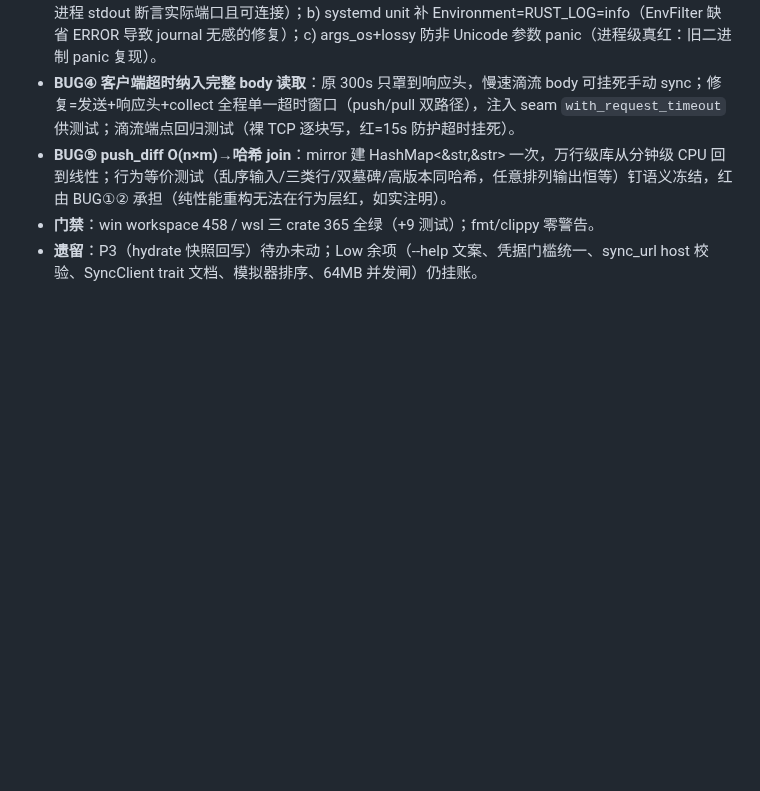
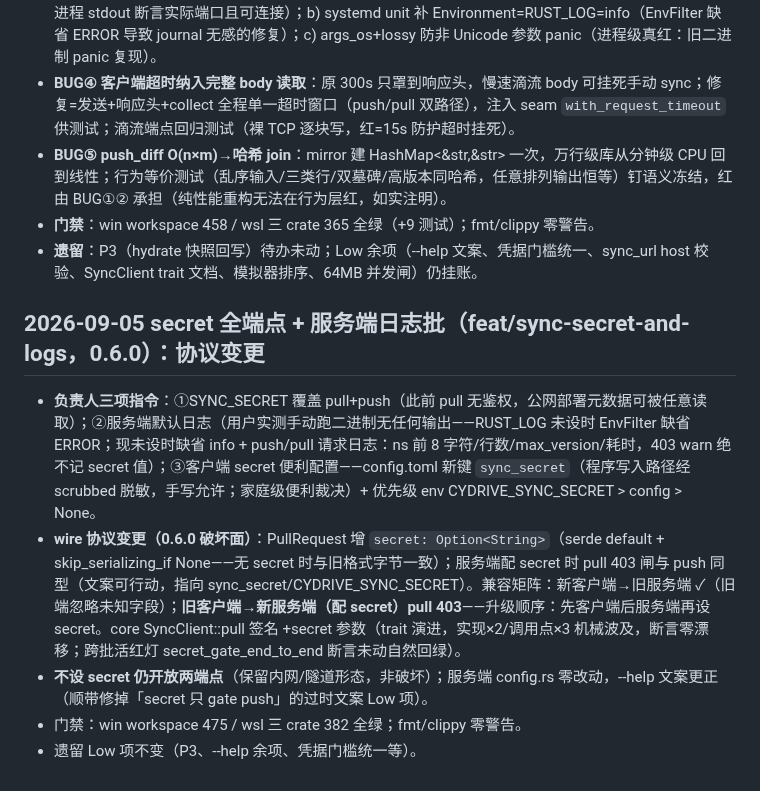
Before and after one commit to viccom/rs-cloudfs, a Markdown page: docs/decisions.md, the part around the change. GitHub-like rendering; blank space fills up the shorter version.

Commit message:
docs: secret+logging batch archive (0.6.0) + doc updates for gated pull

```diff
--- a/docs/decisions.md
+++ b/docs/decisions.md
@@ -197,3 +197,11 @@
 - **BUG⑤ push_diff O(n×m)→哈希 join**：mirror 建 HashMap<&str,&str> 一次，万行级库从分钟级 CPU 回到线性；行为等价测试（乱序输入/三类行/双墓碑/高版本同哈希，任意排列输出恒等）钉语义冻结，红由 BUG①② 承担（纯性能重构无法在行为层红，如实注明）。
 - **门禁**：win workspace 458 / wsl 三 crate 365 全绿（+9 测试）；fmt/clippy 零警告。
 - **遗留**：P3（hydrate 快照回写）待办未动；Low 余项（--help 文案、凭据门槛统一、sync_url host 校验、SyncClient trait 文档、模拟器排序、64MB 并发闸）仍挂账。
+
+## 2026-09-05 secret 全端点 + 服务端日志批（feat/sync-secret-and-logs，0.6.0）：协议变更
+
+- **负责人三项指令**：①SYNC_SECRET 覆盖 pull+push（此前 pull 无鉴权，公网部署元数据可被任意读取）；②服务端默认日志（用户实测手动跑二进制无任何输出——RUST_LOG 未设时 EnvFilter 缺省 ERROR；现未设时缺省 info + push/pull 请求日志：ns 前 8 字符/行数/max_version/耗时，403 warn 绝不记 secret 值）；③客户端 secret 便利配置——config.toml 新键 `sync_secret`（程序写入路径经 scrubbed 脱敏，手写允许；家庭级便利裁决）+ 优先级 env CYDRIVE_SYNC_SECRET > config > None。
+- **wire 协议变更（0.6.0 破坏面）**：PullRequest 增 `secret: Option<String>`（serde default + skip_serializing_if None——无 secret 时与旧格式字节一致）；服务端配 secret 时 pull 403 闸与 push 同型（文案可行动，指向 sync_secret/CYDRIVE_SYNC_SECRET）。兼容矩阵：新客户端→旧服务端 ✓（旧端忽略未知字段）；**旧客户端→新服务端（配 secret）pull 403**——升级顺序：先客户端后服务端再设 secret。core SyncClient::pull 签名 +secret 参数（trait 演进，实现×2/调用点×3 机械波及，断言零漂移；跨批活红灯 secret_gate_end_to_end 断言未动自然回绿）。
+- **不设 secret 仍开放两端点**（保留内网/隧道形态，非破坏）；服务端 config.rs 零改动，--help 文案更正（顺带修掉「secret 只 gate push」的过时文案 Low 项）。
+- 门禁：win workspace 475 / wsl 三 crate 382 全绿；fmt/clippy 零警告。
+- 遗留 Low 项不变（P3、--help 余项、凭据门槛统一等）。
```
Also changed, not shown: AGENTS.md (+1 -1 lines).
